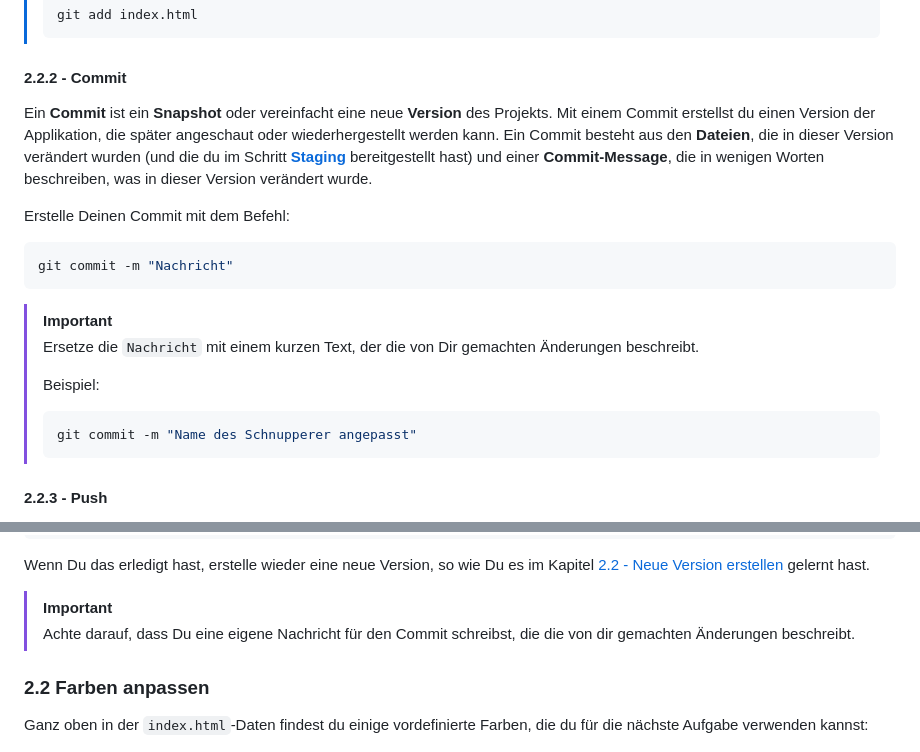
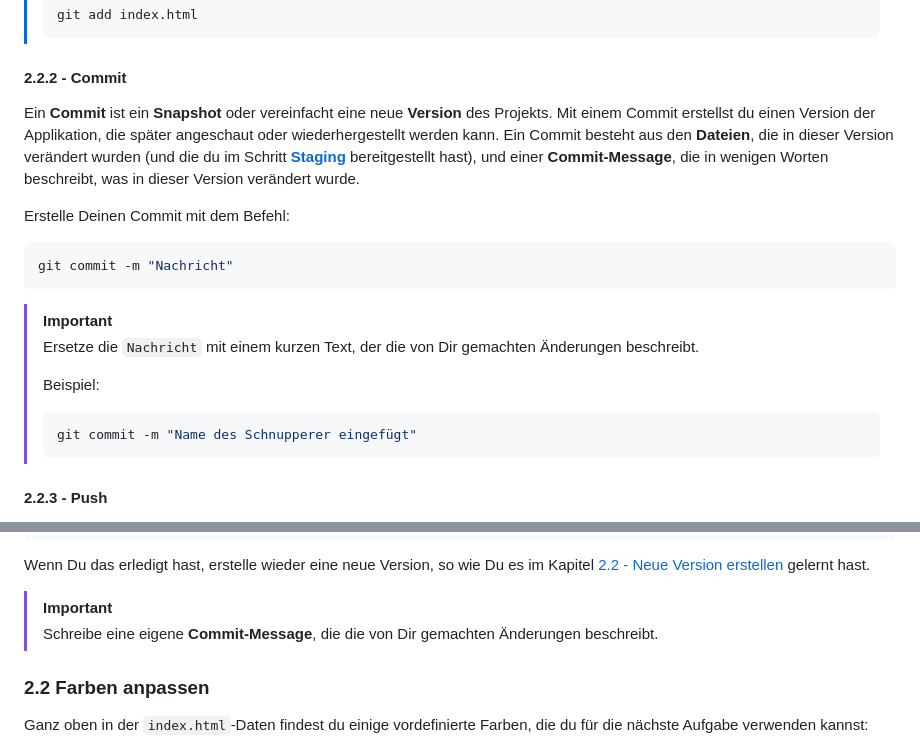
Before and after one commit to espas-bi-it-edu/yodeck-welcome-screen, a Markdown page: Anleitung.md, 2 parts joined by grey strips. Drawn GitHub-style.

Commit message:
Grammar and Wording

````diff
--- a/Anleitung.md
+++ b/Anleitung.md
@@ -126,7 +126,7 @@ Der Befehl nimmt alle Dateien, die gegenüber der vorherigen Version Veränderun
 
 #### 2.2.2 - Commit
 
-Ein **Commit** ist ein **Snapshot** oder vereinfacht eine neue **Version** des Projekts. Mit einem Commit erstellst du einen Version der Applikation, die später angeschaut oder wiederhergestellt werden kann. Ein Commit besteht aus den **Dateien**, die in dieser Version verändert wurden (und die du im Schritt [**Staging**](#221---staging) bereitgestellt hast) und einer **Commit-Message**, die in wenigen Worten beschreiben, was in dieser Version verändert wurde.
+Ein **Commit** ist ein **Snapshot** oder vereinfacht eine neue **Version** des Projekts. Mit einem Commit erstellst du einen Version der Applikation, die später angeschaut oder wiederhergestellt werden kann. Ein Commit besteht aus den **Dateien**, die in dieser Version verändert wurden (und die du im Schritt [**Staging**](#221---staging) bereitgestellt hast), und einer **Commit-Message**, die in wenigen Worten beschreibt, was in dieser Version verändert wurde.
 
 Erstelle Deinen Commit mit dem Befehl:
 
@@ -140,7 +140,7 @@ git commit -m "Nachricht"
 > Beispiel:
 >
 > ```sh
-> git commit -m "Name des Schnupperer angepasst"
+> git commit -m "Name des Schnupperer eingefügt"
 > ```
 
 #### 2.2.3 - Push
@@ -175,7 +175,7 @@ Nun machst Du eine weitere Änderung. Setze an der unten angezeigten Stelle den
 Wenn Du das erledigt hast, erstelle wieder eine neue Version, so wie Du es im Kapitel [2.2 - Neue Version erstellen](#22---neue-version-erstellen) gelernt hast.
 
 > [!IMPORTANT]
-> Achte darauf, dass Du eine eigene Nachricht für den Commit schreibst, die die von dir gemachten Änderungen beschreibt.
+> Schreibe eine eigene **Commit-Message**, die die von Dir gemachten Änderungen beschreibt.
 
 ### 2.2 Farben anpassen
 
````
